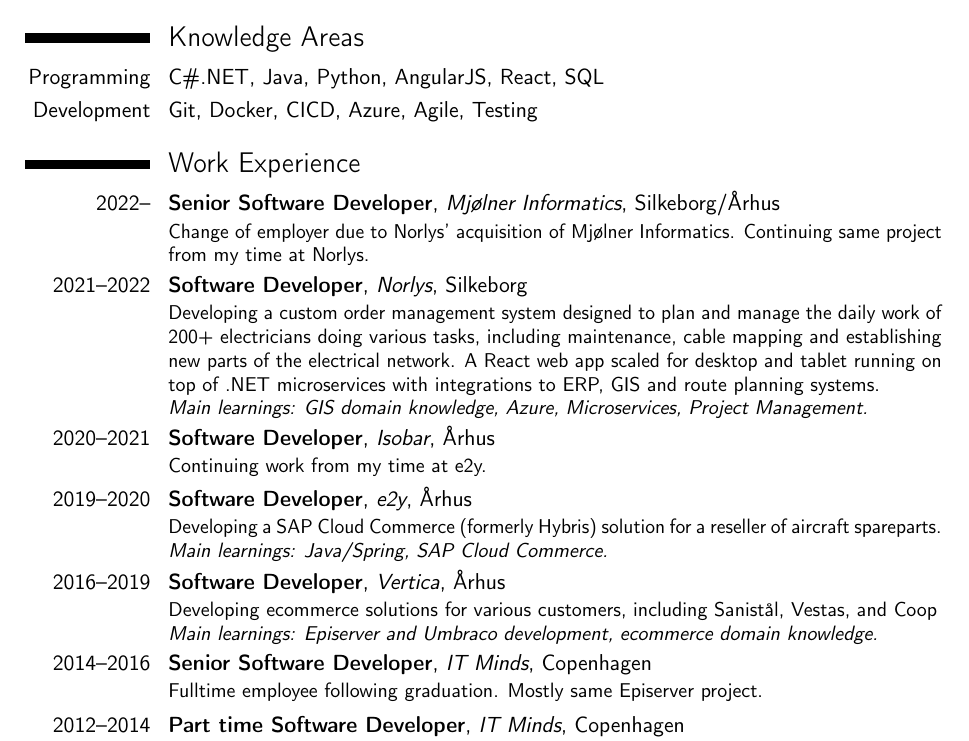
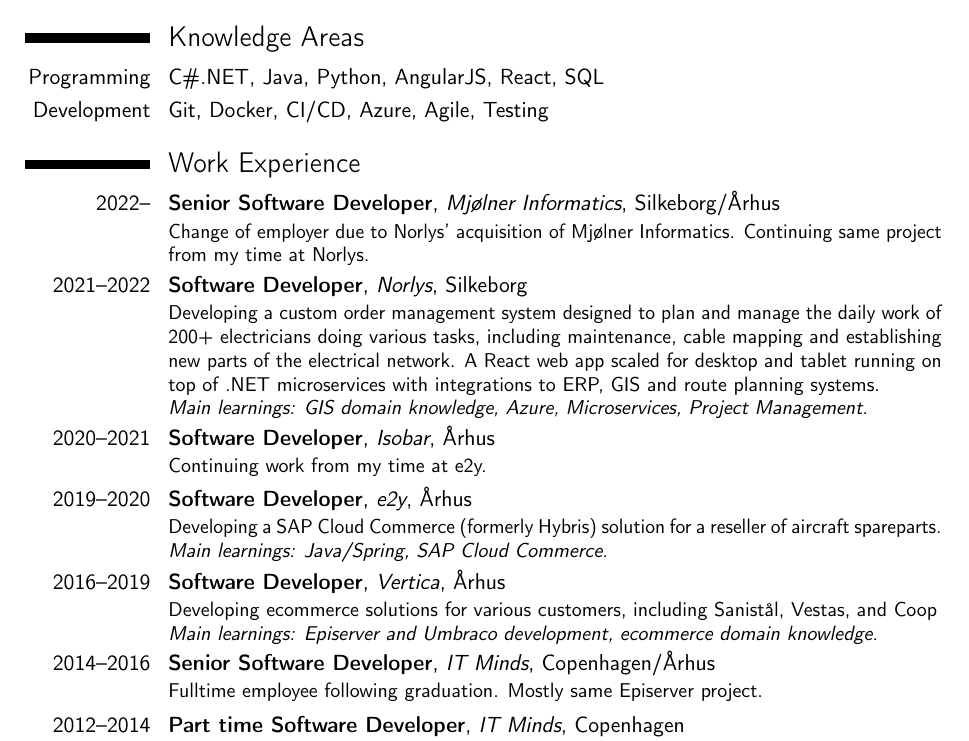
Before and after one commit to jenshenrik/CV, a LaTeX CV (cv.tex): part of page 1 of 2, cut so that both start at the same text. Compiled offline with pdfLaTeX.

Commit message:
Update cv.tex

```diff
--- a/cv.tex
+++ b/cv.tex
@@ -35,7 +35,7 @@
 
 \section{Knowledge Areas}
 \cvitem{Programming}{C\#\/.NET, Java, Python, AngularJS, React, SQL}
-\cvitem{Development}{Git, Docker, CI\/CD, Azure, Agile, Testing}
+\cvitem{Development}{Git, Docker, CI/CD, Azure, Agile, Testing}
 %\cvitem{Other}{Latex, Quality and Infomation Security Management Systems, GAMP 5, Audit Readiness}
 
 \section{Work Experience}
@@ -57,7 +57,7 @@
 	Developing ecommerce solutions for various customers, including Sanistål, Vestas, and Coop
 	\newline \textit{Main learnings: Episerver and Umbraco development, ecommerce domain knowledge.}
 }
-\cventry{2014--2016}{Senior Software Developer}{IT Minds}{Copenhagen}{}{
+\cventry{2014--2016}{Senior Software Developer}{IT Minds}{Copenhagen/Århus}{}{
 	Fulltime employee following graduation. Mostly same Episerver project.
 }
 \cventry{2012--2014}{Part time Software Developer}{IT Minds}{Copenhagen}{}{
```
